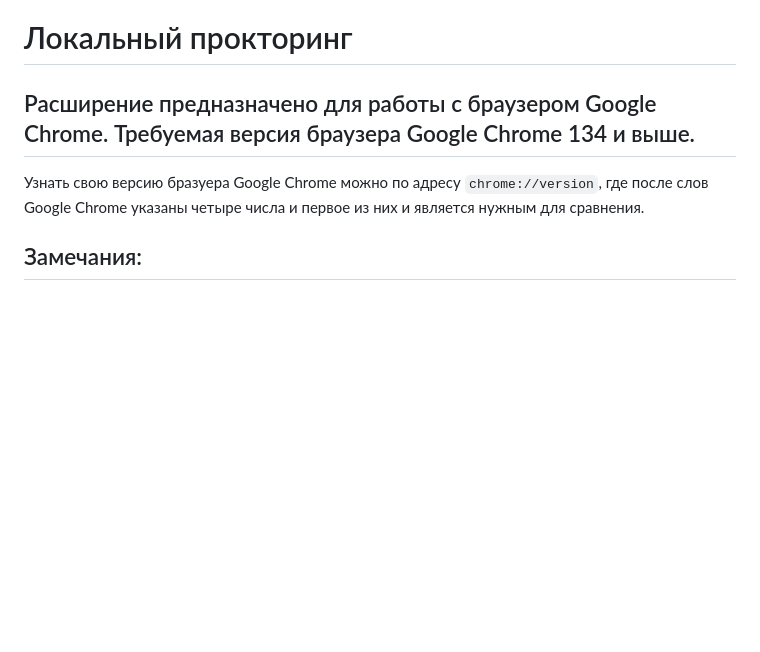
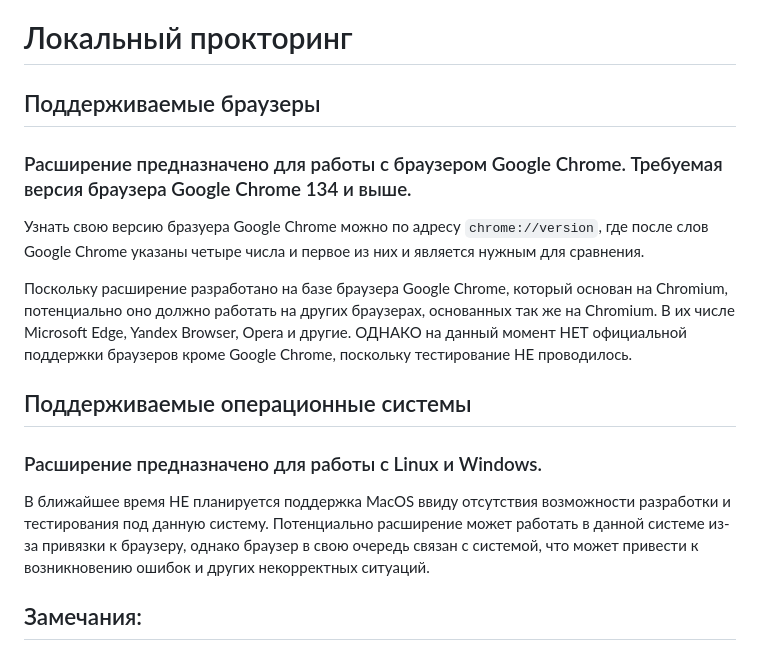
Before and after one commit to proitshnik/Local-Recorder, a Markdown page: README.md, the part around the change. Rendered like a GitHub page; blank space fills up the shorter version.

Commit message:
Improve browser info and add OS info

```diff
--- a/README.md
+++ b/README.md
@@ -1,6 +1,15 @@
 # Локальный прокторинг
-## Расширение предназначено для работы с браузером Google Chrome. Требуемая версия браузера Google Chrome 134 и выше.
+## Поддерживаемые браузеры
+### Расширение предназначено для работы с браузером Google Chrome. Требуемая версия браузера Google Chrome 134 и выше.
+
 Узнать свою версию бразуера Google Chrome можно по адресу `chrome://version`, где после слов Google Chrome указаны четыре числа и первое из них и является нужным для сравнения.
+
+Поскольку расширение разработано на базе браузера Google Chrome, который основан на Chromium, потенциально оно должно работать на других браузерах, основанных так же на Chromium. В их числе Microsoft Edge, Yandex Browser, Opera и другие. ОДНАКО на данный момент НЕТ официальной поддержки браузеров кроме Google Chrome, поскольку тестирование НЕ проводилось.
+
+## Поддерживаемые операционные системы
+### Расширение предназначено для работы с Linux и Windows.
+
+В ближайшее время НЕ планируется поддержка MacOS ввиду отсутствия возможности разработки и тестирования под данную систему. Потенциально расширение может работать в данной системе из-за привязки к браузеру, однако браузер в свою очередь связан с системой, что может привести к возникновению ошибок и других некорректных ситуаций.
 
 ## Замечания:
 - В версиях 1.2.* выбирайте только основной экран для работы и браузера в случае, когда вы имеете больше одного монитора.
```
